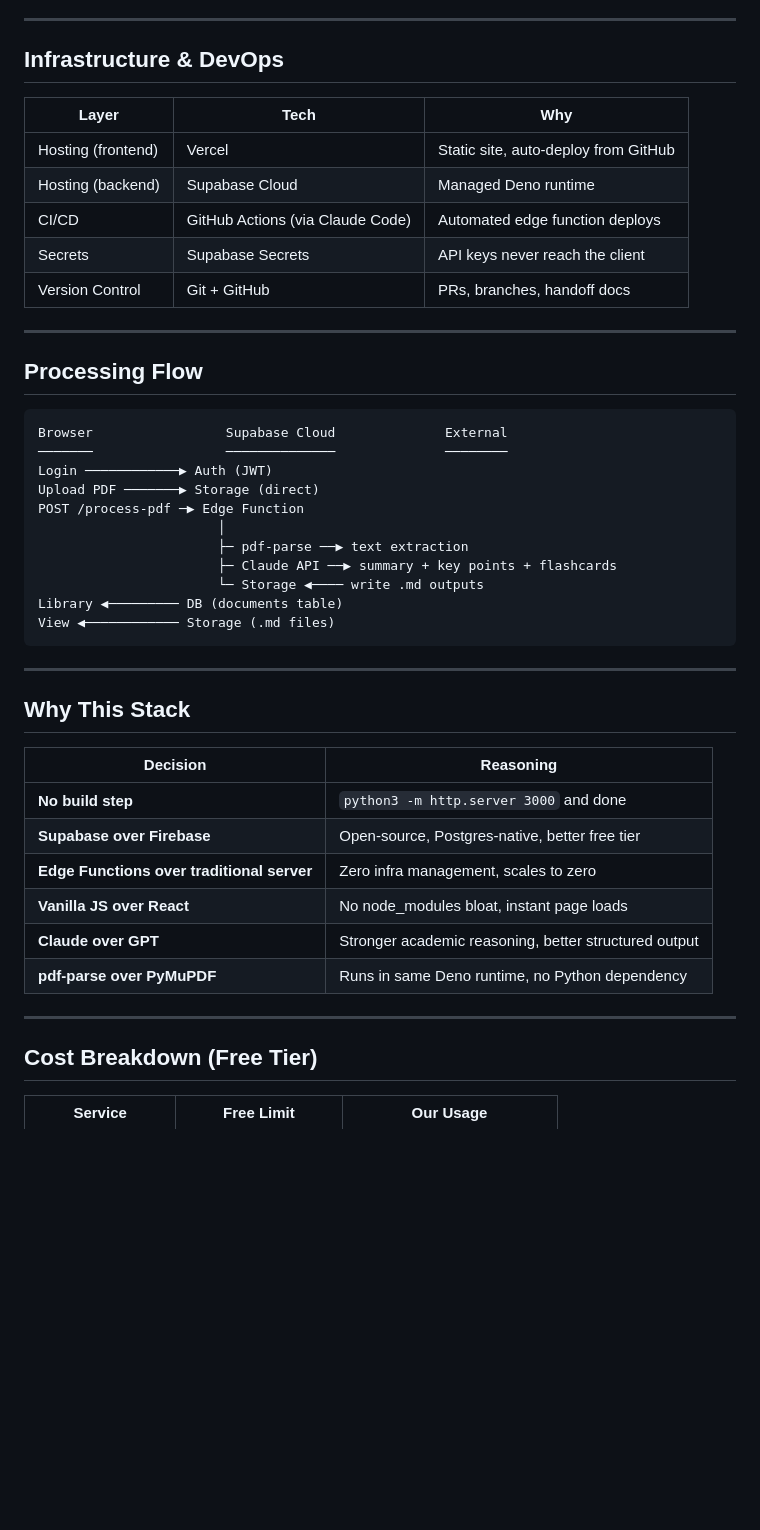
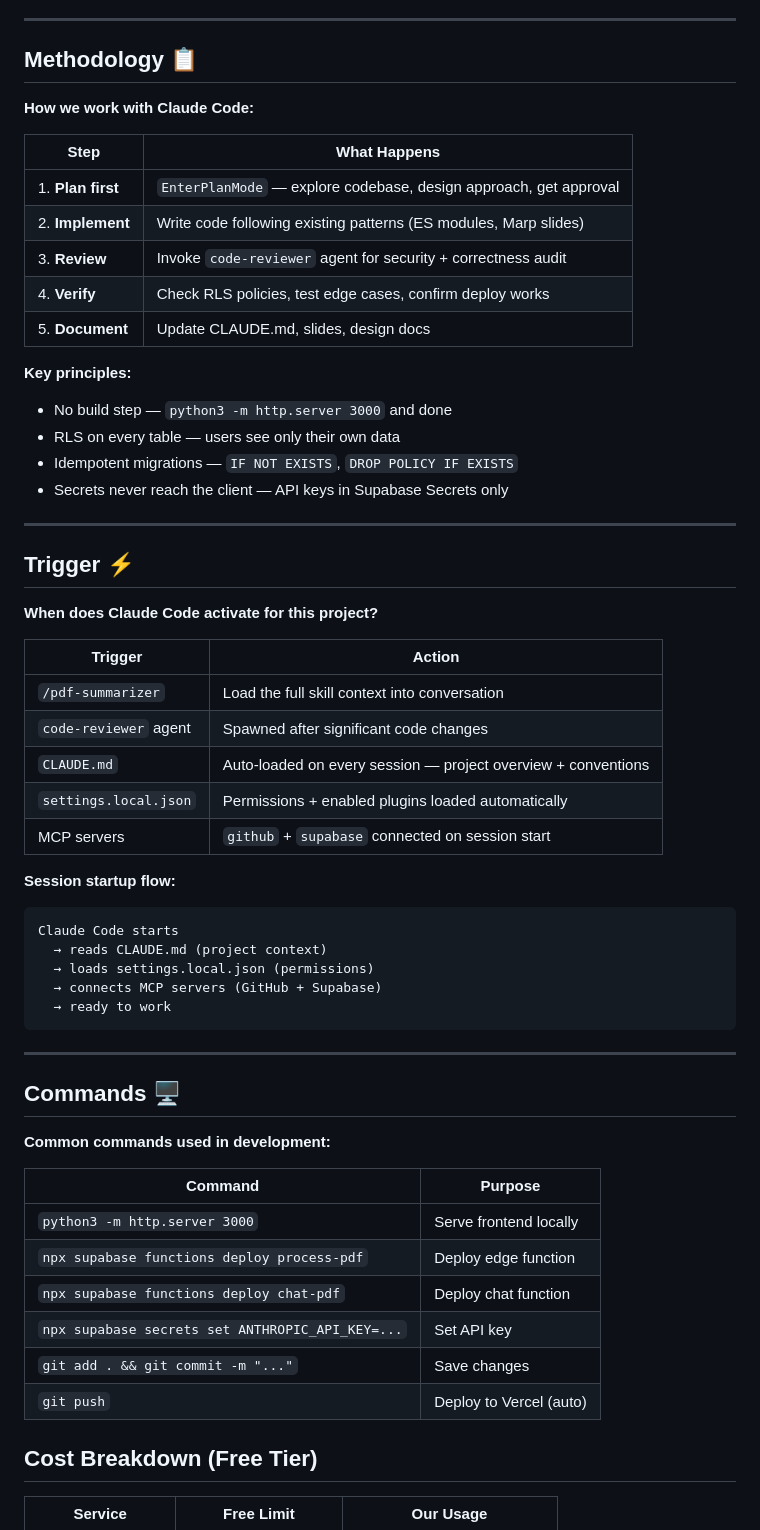
Before and after one commit to minntayza/pdf_summarizer, a Markdown page: slides/tech-stack.md, the part around one of its changes. Rendered like a GitHub page; blank space fills up the shorter version.

Commit message:
fix: resolve merge conflict in tech-stack.md

````diff
--- a/slides/tech-stack.md
+++ b/slides/tech-stack.md
@@ -40,48 +70,61 @@ auto-advance: 20
 
 ---
 
-## Infrastructure & DevOps
+## Methodology 📋
 
-| Layer | Tech | Why |
-|-------|------|-----|
-| Hosting (frontend) | Vercel | Static site, auto-deploy from GitHub |
-| Hosting (backend) | Supabase Cloud | Managed Deno runtime |
-| CI/CD | GitHub Actions (via Claude Code) | Automated edge function deploys |
-| Secrets | Supabase Secrets | API keys never reach the client |
-| Version Control | Git + GitHub | PRs, branches, handoff docs |
+**How we work with Claude Code:**
+
+| Step | What Happens |
+|------|-------------|
+| 1. **Plan first** | `EnterPlanMode` — explore codebase, design approach, get approval |
+| 2. **Implement** | Write code following existing patterns (ES modules, Marp slides) |
+| 3. **Review** | Invoke `code-reviewer` agent for security + correctness audit |
+| 4. **Verify** | Check RLS policies, test edge cases, confirm deploy works |
+| 5. **Document** | Update CLAUDE.md, slides, design docs |
+
+**Key principles:**
+- No build step — `python3 -m http.server 3000` and done
+- RLS on every table — users see only their own data
+- Idempotent migrations — `IF NOT EXISTS`, `DROP POLICY IF EXISTS`
+- Secrets never reach the client — API keys in Supabase Secrets only
 
 ---
 
-## Processing Flow
+## Trigger ⚡
 
+**When does Claude Code activate for this project?**
+
+| Trigger | Action |
+|---------|--------|
+| `/pdf-summarizer` | Load the full skill context into conversation |
+| `code-reviewer` agent | Spawned after significant code changes |
+| `CLAUDE.md` | Auto-loaded on every session — project overview + conventions |
+| `settings.local.json` | Permissions + enabled plugins loaded automatically |
+| MCP servers | `github` + `supabase` connected on session start |
+
+**Session startup flow:**
 ```
-Browser                 Supabase Cloud              External
-───────                 ──────────────              ────────
-Login ────────────▶ Auth (JWT)
-Upload PDF ───────▶ Storage (direct)
-POST /process-pdf ─▶ Edge Function
-                       │
-                       ├─ pdf-parse ──▶ text extraction
-                       ├─ Claude API ──▶ summary + key points + flashcards
-                       └─ Storage ◀──── write .md outputs
-Library ◀───────── DB (documents table)
-View ◀──────────── Storage (.md files)
+Claude Code starts
+  → reads CLAUDE.md (project context)
+  → loads settings.local.json (permissions)
+  → connects MCP servers (GitHub + Supabase)
+  → ready to work
 ```
 
 ---
 
-## Why This Stack
+## Commands 🖥️
 
-| Decision | Reasoning |
-|----------|-----------|
-| **No build step** | `python3 -m http.server 3000` and done |
-| **Supabase over Firebase** | Open-source, Postgres-native, better free tier |
-| **Edge Functions over traditional server** | Zero infra management, scales to zero |
-| **Vanilla JS over React** | No node_modules bloat, instant page loads |
-| **Claude over GPT** | Stronger academic reasoning, better structured output |
-| **pdf-parse over PyMuPDF** | Runs in same Deno runtime, no Python dependency |
+**Common commands used in development:**
 
----
+| Command | Purpose |
+|---------|---------|
+| `python3 -m http.server 3000` | Serve frontend locally |
+| `npx supabase functions deploy process-pdf` | Deploy edge function |
+| `npx supabase functions deploy chat-pdf` | Deploy chat function |
+| `npx supabase secrets set ANTHROPIC_API_KEY=...` | Set API key |
+| `git add . && git commit -m "..."` | Save changes |
+| `git push` | Deploy to Vercel (auto) |
 
 ## Cost Breakdown (Free Tier)
 
````
Also changed, not shown: other parts of slides/tech-stack.md (+49 -19 lines), feedback/interview.md (deleted, +0 -57 lines).
